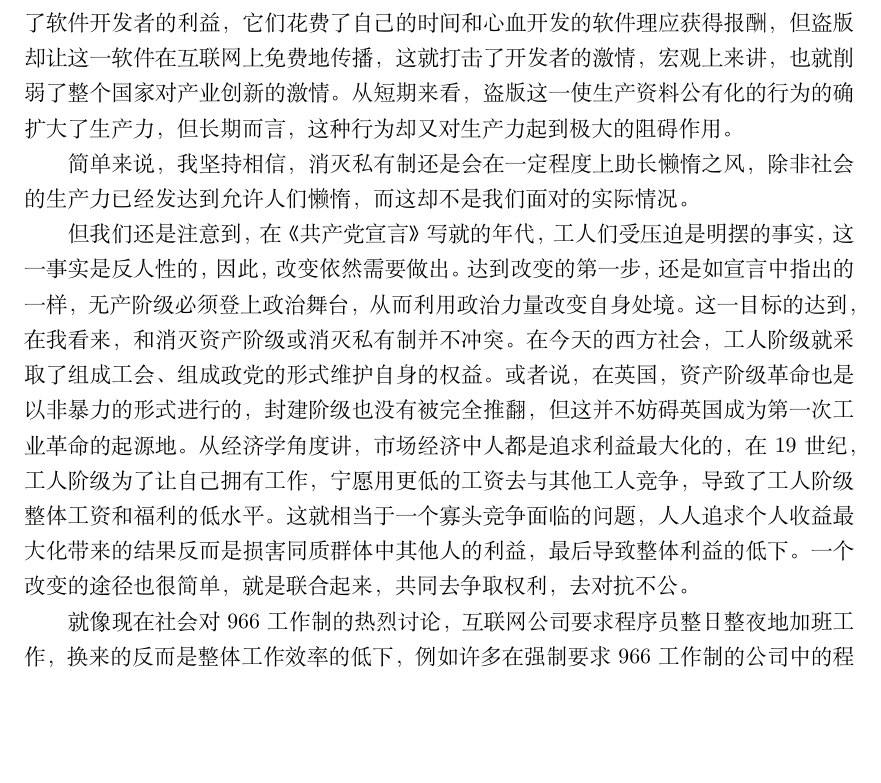
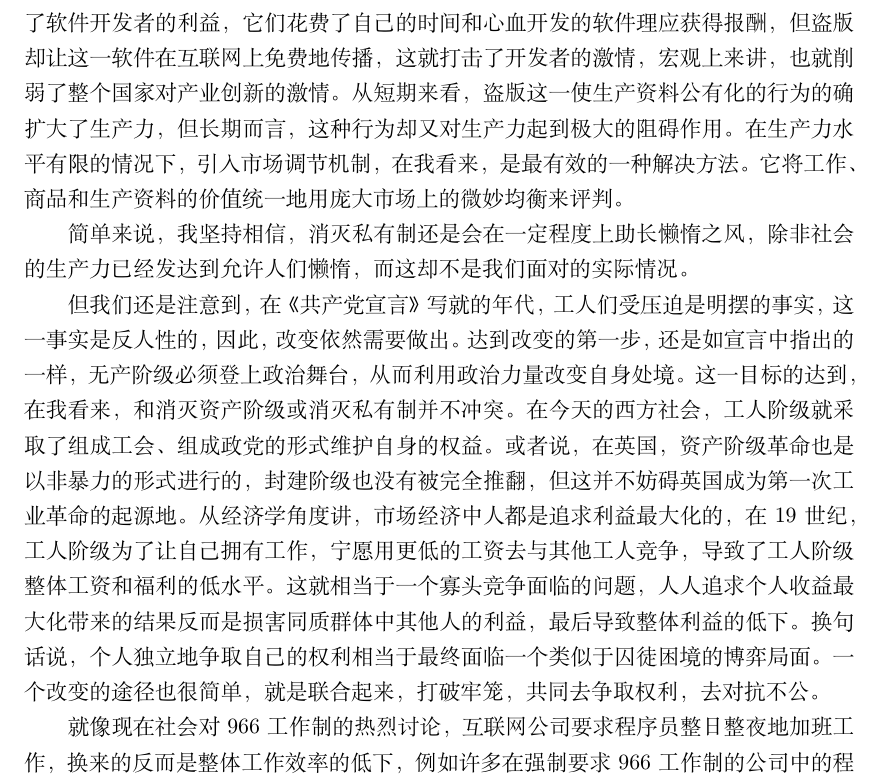
Before and after one commit to Probfia/SYSU_GPL_C, a LaTeX document (marxism/fm.tex): part of page 3 of 4, cut so that both start at the same text, the shorter picture padded with empty space. Compiled offline with XeLaTeX.

Commit message:
Add files via upload

```diff
--- a/marxism/fm.tex
+++ b/marxism/fm.tex
@@ -15,9 +15,9 @@
 在《共产党宣言》的原文中有这样一句话：“有人反驳说，私有制以消灭，一切活动就会停止，懒惰之风就会兴起”。而马克思恩格斯予以的反驳是，“这样说来，资产阶级社会早就应该因懒惰而灭亡了，因为在这个社会里是劳者不获，获者不劳的”。这句反驳事实上采用了反证法的思想，但在资产阶级所有制下，在那个年代，劳者不获这个论断，或许只正确了一半。作为被雇佣者的工人阶级，他们为资产阶级夜以继日的劳动，换来的只是微不足道的，连生活和家庭都难以维持的报酬，但报酬终究是有的。就像现在社会一样，许多人依然从事着下贱辛苦而又报酬少福利低的工作，他们并没有说自己工作的结果是一无所获就放弃找工作而选择去街上流浪。获者不劳这句话，从那个年代工人的视角看来，也确实是如此，但资本家未必是真的没有付出劳动，各种机器是他们发明创造的，他们也提出了各种经济学管理学理论，来使得生产利益尽可能的大等等，他们并非整日休闲度假，完全不劳而获。不过，他们付出的劳动可能相比真正的劳动者来说显得并不是那么多，而报酬却有些不合理的高。因此，我们可以总结说，工人阶级和资产阶级的矛盾，其实在于劳动付出与收获报酬间的不成比例。\par
 理想情况下当然是像乌托邦那样，人人做出同样多的工作，获得同样的报酬。但这显得过于理论化了，首先，我们并不能衡量工作的多少。例如在高校里做研究的教授学者，或者再具体一点，一个研究宇宙学的科研小组，他们整天做各种理论计算和数值模拟，来研究我们生活的宇宙是从何而来的，又经历了怎样的演化过程来形成今天的宇宙大尺度结构，各种星系甚至我们人类自己。这个小组为了购买相关的计算资源，甚至说，大篇幅的草稿纸和笔，花费了许多科研经费，小组成员的月薪也比较可观。这时，校园里物业公司的保安听说了这个宇宙学小组的工作，愤愤不平，说这不就是杞人忧天么，知道宇宙怎么来的又怎么去，甚至都跟国家的生产水平没有半毛钱关系，他们的工作可以说根本没有价值。而我在这里看守大门还保护了学校师生的生命财产安全，那群做宇宙学的杞人凭什么工资还比我高呢？很多时候，只有自己才能明白，自己的工作究竟价值如何，工作量的强度又如何，但自我评判是非常主观的，而客观的标准事实上也不可能存在，所谓的客观评价只能是外行领导内行而已。因此，如何衡量两个人做的工作同样多，成了一个没有答案的问题。\par
 更加现实的一个问题是，怎么保证没有人不偷懒，因为反正人人都能获得同样多的报酬。这个问题，在计划经济时代就显现出来了。用西方经济学的话讲就是，人会对激励作出反应，只有一个机制使得人能够劳有所获时，他才会去积极地生产工作，否则他宁愿整天在海滩度假。有人说，让国家监督每个人都同样努力地干活就好了，但问题是，我们没法去衡量每个人的工作，也就没法知道每个人是否都为社会付出了同等的努力；但他们获得的报酬却又是一样的，这不是又成了19世纪面临的情况，有人不劳而获，有人劳无所获么。\par
-在今天我们有一个很好的例子来阐明这个问题：版权。目前中国对版权保护可以说是相当重视，国际上对待版权保护的态度则一向更加的严肃。按理，版权与生产资料紧密联系，甚至有时就是生产资料的一种。例如工业界对一些数值计算和数值模拟的软件十分依赖，使用这些软件可以减小很多在实验上的开销，但问题在于，这些软件一般都是由国外公司开发，对使用者收取不菲的费用。几年前，中国面对这一费用的态度便是，下载盗版。盗版软件的传播让大家都能够在互联网上平等地享有生产资料的获取权，但现在我们却发现，国家也开始主动地打击盗版。这背后的原因不难想到，盗版软件损害了软件开发者的利益，它们花费了自己的时间和心血开发的软件理应获得报酬，但盗版却让这一软件在互联网上免费地传播，这就打击了开发者的激情，宏观上来讲，也就削弱了整个国家对产业创新的激情。从短期来看，盗版这一使生产资料公有化的行为的确扩大了生产力，但长期而言，这种行为却又对生产力起到极大的阻碍作用。\par
+在今天我们有一个很好的例子来阐明这个问题：版权。目前中国对版权保护可以说是相当重视，国际上对待版权保护的态度则一向更加的严肃。按理，版权与生产资料紧密联系，甚至有时就是生产资料的一种。例如工业界对一些数值计算和数值模拟的软件十分依赖，使用这些软件可以减小很多在实验上的开销，但问题在于，这些软件一般都是由国外公司开发，对使用者收取不菲的费用。几年前，中国面对这一费用的态度便是，下载盗版。盗版软件的传播让大家都能够在互联网上平等地享有生产资料的获取权，但现在我们却发现，国家也开始主动地打击盗版。这背后的原因不难想到，盗版软件损害了软件开发者的利益，它们花费了自己的时间和心血开发的软件理应获得报酬，但盗版却让这一软件在互联网上免费地传播，这就打击了开发者的激情，宏观上来讲，也就削弱了整个国家对产业创新的激情。从短期来看，盗版这一使生产资料公有化的行为的确扩大了生产力，但长期而言，这种行为却又对生产力起到极大的阻碍作用。在生产力水平有限的情况下，引入市场调节机制，在我看来，是最有效的一种解决方法。它将工作、商品和生产资料的价值统一地用庞大市场上的微妙均衡来评判。\par
 简单来说，我坚持相信，消灭私有制还是会在一定程度上助长懒惰之风，除非社会的生产力已经发达到允许人们懒惰，而这却不是我们面对的实际情况。\par
-但我们还是注意到，在《共产党宣言》写就的年代，工人们受压迫是明摆的事实，这一事实是反人性的，因此，改变依然需要做出。达到改变的第一步，还是如宣言中指出的一样，无产阶级必须登上政治舞台，从而利用政治力量改变自身处境。这一目标的达到，在我看来，和消灭资产阶级或消灭私有制并不冲突。在今天的西方社会，工人阶级就采取了组成工会、组成政党的形式维护自身的权益。或者说，在英国，资产阶级革命也是以非暴力的形式进行的，封建阶级也没有被完全推翻，但这并不妨碍英国成为第一次工业革命的起源地。从经济学角度讲，市场经济中人都是追求利益最大化的，在19世纪，工人阶级为了让自己拥有工作，宁愿用更低的工资去与其他工人竞争，导致了工人阶级整体工资和福利的低水平。这就相当于一个寡头竞争面临的问题，人人追求个人收益最大化带来的结果反而是损害同质群体中其他人的利益，最后导致整体利益的低下。一个改变的途径也很简单，就是联合起来，共同去争取权利，去对抗不公。\par
+但我们还是注意到，在《共产党宣言》写就的年代，工人们受压迫是明摆的事实，这一事实是反人性的，因此，改变依然需要做出。达到改变的第一步，还是如宣言中指出的一样，无产阶级必须登上政治舞台，从而利用政治力量改变自身处境。这一目标的达到，在我看来，和消灭资产阶级或消灭私有制并不冲突。在今天的西方社会，工人阶级就采取了组成工会、组成政党的形式维护自身的权益。或者说，在英国，资产阶级革命也是以非暴力的形式进行的，封建阶级也没有被完全推翻，但这并不妨碍英国成为第一次工业革命的起源地。从经济学角度讲，市场经济中人都是追求利益最大化的，在19世纪，工人阶级为了让自己拥有工作，宁愿用更低的工资去与其他工人竞争，导致了工人阶级整体工资和福利的低水平。这就相当于一个寡头竞争面临的问题，人人追求个人收益最大化带来的结果反而是损害同质群体中其他人的利益，最后导致整体利益的低下。换句话说，个人独立地争取自己的权利相当于最终面临一个类似于囚徒困境的博弈局面。一个改变的途径也很简单，就是联合起来，打破牢笼，共同去争取权利，去对抗不公。\par
 就像现在社会对966工作制的热烈讨论，互联网公司要求程序员整日整夜地加班工作，换来的反而是整体工作效率的低下，例如许多在强制要求966工作制的公司中的程序员采用所谓“摸鱼”的手段应对这一不合理的制度一样。更重要的是，这些程序员们选择将采用这一工作制的公司披露在程序员社区网站上，消除新人在单位选择上的信息不对称。这在某种程度上讲，与工人阶级的联合颇为相似。更进一步的设想，这些程序员是否有更加强有效的途径，例如法律层面，或采用劳动保障的方式去争取自己的利益呢？答案肯定是有的，这需要劳动者更加紧密地联合起来与各种既得利益者采取各种途径的斗争。放在19世纪，解决问题的思路依然相似，因此马克思和恩格斯明白，共产党人需要到处努力争取全世界的民主政党之间的团结和协调。\par
 很大程度上，马克思恩格斯所期待的就是这样一个消除了不公正的社会。不公的消除在我看来并不一定要消灭这个消灭那个，而是，所有人能够坐到谈判桌前商讨；或者是，利用现代社会学管理学等社会科学的知识，去更加合理地制定政策，例如最低工资，社会福利保障等等。当然，不管达到这一目的的途径如何，第一步，依然是如马克思恩格斯在《共产党宣言》的最后所说的：“全世界无产者，联合起来”。
 
```
Also changed, not shown: marxism/fm.pdf.
